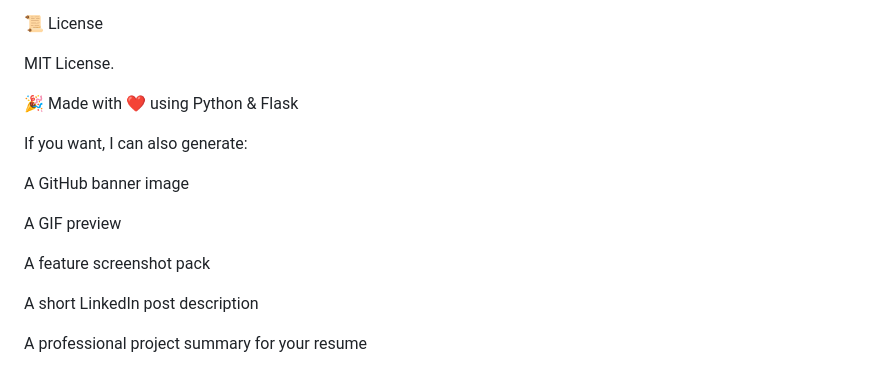
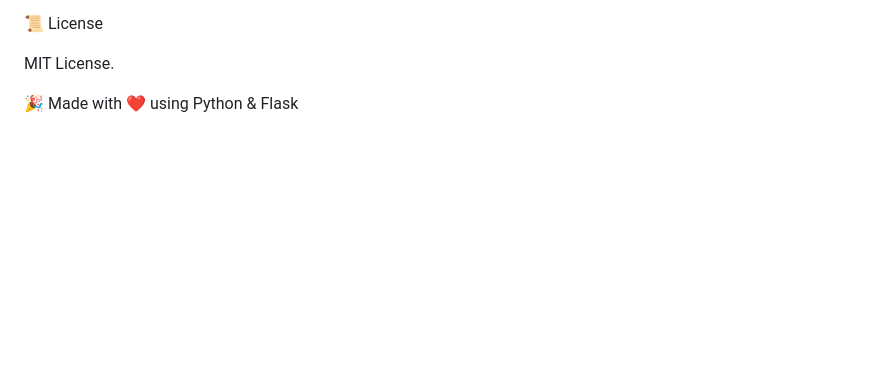
Before and after one commit to LOVELY1907/habit-tracker, a Markdown page: README.md, the part around the change. Rendered like a GitHub page; blank space fills up the shorter version.

```diff
--- a/README.md
+++ b/README.md
@@ -242,15 +242,3 @@ Feel free to open issues for ideas or improvements.
 MIT License.
 
 🎉 Made with ❤️ using Python & Flask
-
-If you want, I can also generate:
-
-A GitHub banner image
-
-A GIF preview
-
-A feature screenshot pack
-
-A short LinkedIn post description
-
-A professional project summary for your resume
```
